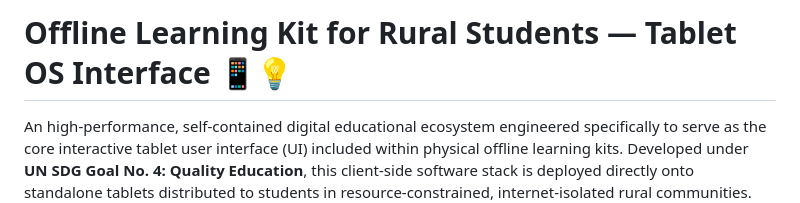
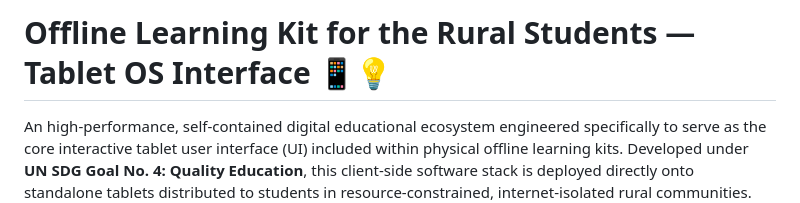
Before and after one commit to jagadeesh2k07/learnpathnhub, a Markdown page: README.md, the part around the change. Drawn GitHub-style.

```diff
--- a/README.md
+++ b/README.md
@@ -1,4 +1,4 @@
-# Offline Learning Kit for Rural Students — Tablet OS Interface 📱💡
+# Offline Learning Kit for the Rural Students — Tablet OS Interface 📱💡
 
 An high-performance, self-contained digital educational ecosystem engineered specifically to serve as the core interactive tablet user interface (UI) included within physical offline learning kits. Developed under **UN SDG Goal No. 4: Quality Education**, this client-side software stack is deployed directly onto standalone tablets distributed to students in resource-constrained, internet-isolated rural communities.
 
```
